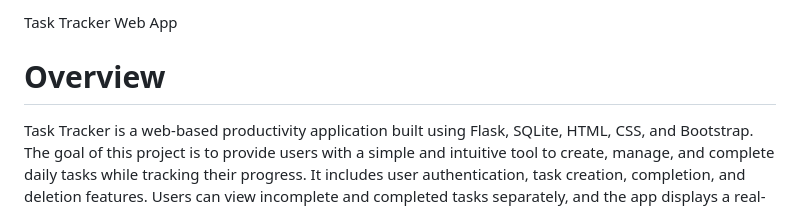
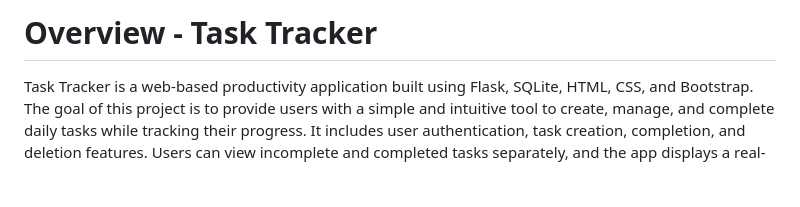
Before and after one commit to xavierxavierlim/Task-Tracker, a Markdown page: README.md, the part around the change. GitHub-like rendering; blank space fills up the shorter version.

```diff
--- a/README.md
+++ b/README.md
@@ -1,6 +1,4 @@
-Task Tracker Web App
-
-# Overview
+# Overview - Task Tracker
 Task Tracker is a web-based productivity application built using Flask, SQLite, HTML, CSS, and Bootstrap. The goal of this project is to provide users with a simple and intuitive tool to create, manage, and complete daily tasks while tracking their progress. It includes user authentication, task creation, completion, and deletion features. Users can view incomplete and completed tasks separately, and the app displays a real-time summary of task completion statistics.
 
 This project was built as part of the CS50 course’s final project to apply all the skills I’ve learned throughout the term, including templating with Jinja2, routing with Flask, managing user sessions, working with SQL databases, and implementing authentication and logic securely and cleanly.
```
